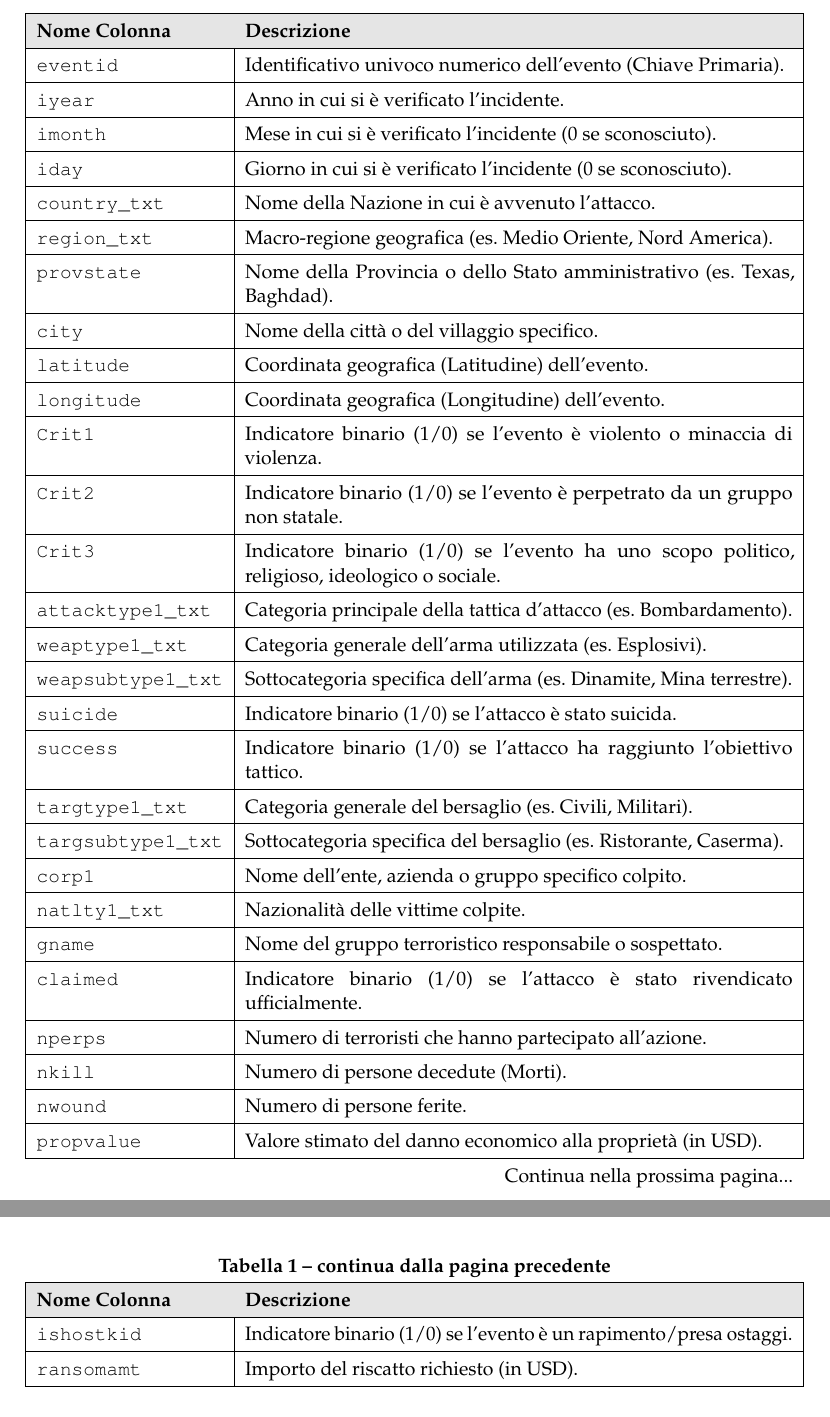
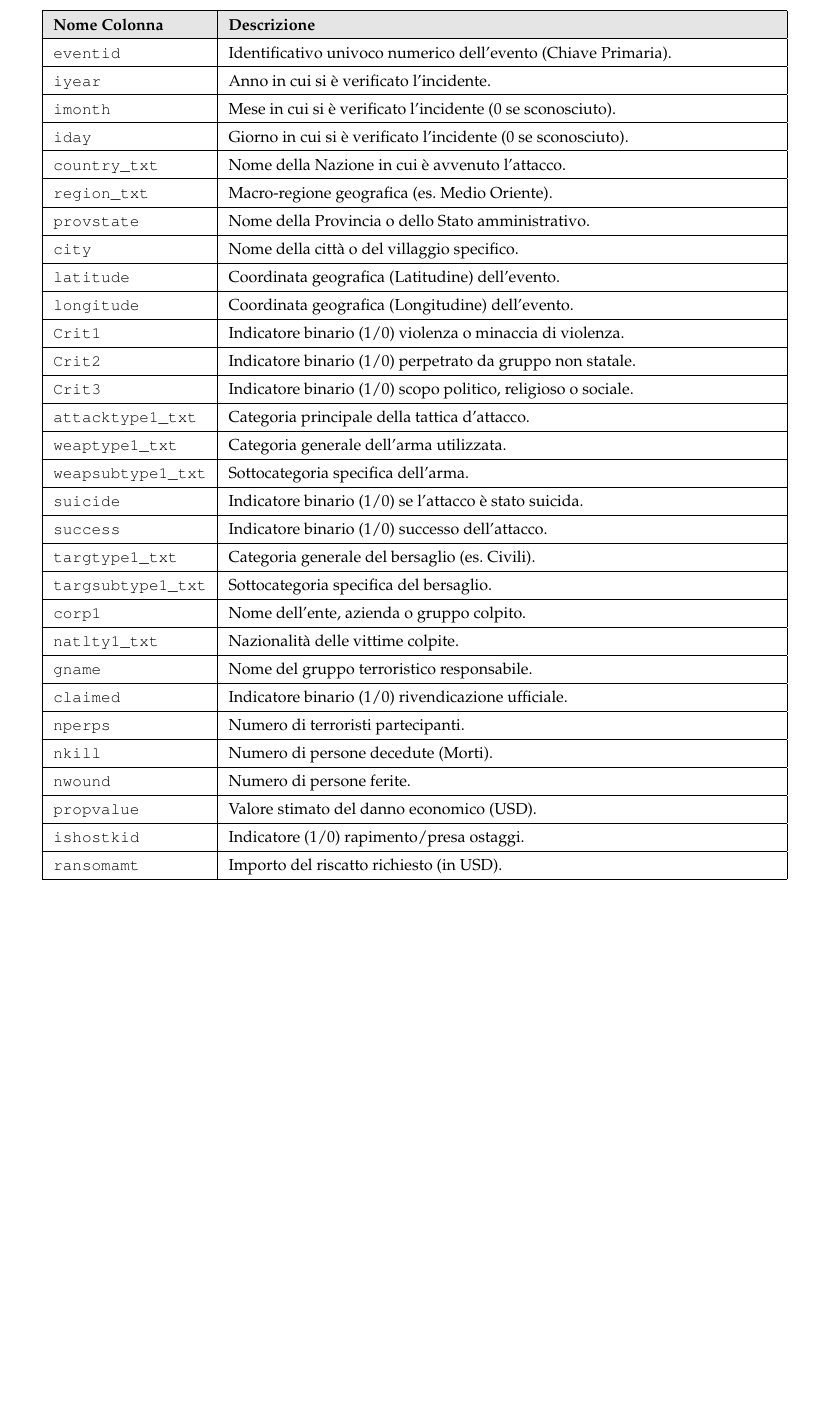
Before and after one commit to antoniodam03/ProgettoProjectManagementeBusinessIntelligence, a LaTeX book (Progetto/main.tex, which reads Progetto/introduction/introduction.tex): two parts of pages 7 and 8 of 24 before the commit and part of page 7 of 24 after it, the two joined at a grey line, cut so that both start at the same text, the shorter picture padded with empty space. Compiled offline with pdfLaTeX.

Commit message:
Modifica table su indroduction

```diff
--- a/Progetto/introduction/introduction.tex
+++ b/Progetto/introduction/introduction.tex
@@ -29,28 +32,10 @@ Di seguito viene riportato il \textit{Dizionario dei Dati} (Tabella \ref{tab:dat
+    \label{tab:dataset_description}
 
-\caption{Elenco completo delle 27 variabili selezionate dal GTD.}
-\label{tab:dataset_description} \\
-
-% --- INTESTAZIONE PRIMA PAGINA ---
+    % Definisce la larghezza: l = left, p = paragrafo con larghezza fissa
+    \begin{tabular}{|l|p{0.70\textwidth}|}
         \hline
         \rowcolor[gray]{0.9} \textbf{Nome Colonna} & \textbf{Descrizione} \\
         \hline
-\endfirsthead
-
-% --- INTESTAZIONE PAGINE SUCCESSIVE ---
-\multicolumn{2}{c}{\textbf{\tablename\ \thetable{} -- continua dalla pagina precedente}} \\
-\hline
-\rowcolor[gray]{0.9} \textbf{Nome Colonna} & \textbf{Descrizione} \\
-\hline
-\endhead
-
-% --- PIÈ DI PAGINA ---
-\hline
-\multicolumn{2}{r}{Continua nella prossima pagina...} \\
-\endfoot
-
-% --- FINE TABELLA ---
-\hline
-\endlastfoot
 
         % --- 1. IDENTIFICATIVI E TEMPO ---
         \texttt{eventid} & Identificativo univoco numerico dell'evento (Chiave Primaria). \\
@@ -65,9 +50,9 @@ Di seguito viene riportato il \textit{Dizionario dei Dati} (Tabella \ref{tab:dat
         % --- 2. GEOGRAFIA ---
         \texttt{country\_txt} & Nome della Nazione in cui è avvenuto l'attacco. \\
         \hline
-\texttt{region\_txt} & Macro-regione geografica (es. Medio Oriente, Nord America). \\
+        \texttt{region\_txt} & Macro-regione geografica (es. Medio Oriente). \\
         \hline
-\texttt{provstate} & Nome della Provincia o dello Stato amministrativo (es. Texas, Baghdad). \\
+        \texttt{provstate} & Nome della Provincia o dello Stato amministrativo. \\
         \hline
         \texttt{city} & Nome della città o del villaggio specifico. \\
         \hline
@@ -76,43 +61,42 @@ Di seguito viene riportato il \textit{Dizionario dei Dati} (Tabella \ref{tab:dat
         \texttt{longitude} & Coordinata geografica (Longitudine) dell'evento. \\
         \hline
 
-\texttt{Crit1} & Indicatore binario (1/0) se l'evento è violento o minaccia di violenza. \\
+        % --- CRITERI ---
+        \texttt{Crit1} & Indicatore binario (1/0) violenza o minaccia di violenza. \\
         \hline
-
-\texttt{Crit2} & Indicatore binario (1/0) se l’evento è perpetrato da un gruppo non statale. \\
+        \texttt{Crit2} & Indicatore binario (1/0) perpetrato da gruppo non statale. \\
         \hline
-
-\texttt{Crit3} & Indicatore binario (1/0) se l’evento ha uno scopo politico, religioso, ideologico o sociale. \\
+        \texttt{Crit3} & Indicatore binario (1/0) scopo politico, religioso o sociale. \\
         \hline
 
         % --- 3. TATTICHE E ARMI ---
-\texttt{attacktype1\_txt} & Categoria principale della tattica d'attacco (es. Bombardamento). \\
+        \texttt{attacktype1\_txt} & Categoria principale della tattica d'attacco. \\
         \hline
-\texttt{weaptype1\_txt} & Categoria generale dell'arma utilizzata (es. Esplosivi). \\
+        \texttt{weaptype1\_txt} & Categoria generale dell'arma utilizzata. \\
         \hline
-\texttt{weapsubtype1\_txt} & Sottocategoria specifica dell'arma (es. Dinamite, Mina terrestre). \\
+        \texttt{weapsubtype1\_txt} & Sottocategoria specifica dell'arma. \\
         \hline
         \texttt{suicide} & Indicatore binario (1/0) se l'attacco è stato suicida. \\
         \hline
-\texttt{success} & Indicatore binario (1/0) se l'attacco ha raggiunto l'obiettivo tattico. \\
+        \texttt{success} & Indicatore binario (1/0) successo dell'attacco. \\
         \hline
 
         % --- 4. OBIETTIVI ---
-\texttt{targtype1\_txt} & Categoria generale del bersaglio (es. Civili, Militari). \\
+        \texttt{targtype1\_txt} & Categoria generale del bersaglio (es. Civili). \\
         \hline
-\texttt{targsubtype1\_txt} & Sottocategoria specifica del bersaglio (es. Ristorante, Caserma). \\
+        \texttt{targsubtype1\_txt} & Sottocategoria specifica del bersaglio. \\
         \hline
-\texttt{corp1} & Nome dell'ente, azienda o gruppo specifico colpito. \\
+        \texttt{corp1} & Nome dell'ente, azienda o gruppo colpito. \\
         \hline
         \texttt{natlty1\_txt} & Nazionalità delle vittime colpite. \\
         \hline
 
         % --- 5. GRUPPI E TERRORISTI ---
-\texttt{gname} & Nome del gruppo terroristico responsabile o sospettato. \\
+        \texttt{gname} & Nome del gruppo terroristico responsabile. \\
         \hline
-\texttt{claimed} & Indicatore binario (1/0) se l'attacco è stato rivendicato ufficialmente. \\
+        \texttt{claimed} & Indicatore binario (1/0) rivendicazione ufficiale. \\
         \hline
-\texttt{nperps} & Numero di terroristi che hanno partecipato all'azione. \\
+        \texttt{nperps} & Numero di terroristi partecipanti. \\
         \hline
 
         % --- 6. IMPATTO E VITTIME ---
@@ -120,13 +104,14 @@ Di seguito viene riportato il \textit{Dizionario dei Dati} (Tabella \ref{tab:dat
         \hline
         \texttt{nwound} & Numero di persone ferite. \\
         \hline
-\texttt{propvalue} & Valore stimato del danno economico alla proprietà (in USD). \\
+        \texttt{propvalue} & Valore stimato del danno economico (USD). \\
         \hline
-\texttt{ishostkid} & Indicatore binario (1/0) se l'evento è un rapimento/presa ostaggi. \\
+        \texttt{ishostkid} & Indicatore (1/0) rapimento/presa ostaggi. \\
         \hline
         \texttt{ransomamt} & Importo del riscatto richiesto (in USD). \\
-
-\end{longtable}
+        \hline
+    \end{tabular}
+\end{table}
 
 
 
```
Also changed, not shown: Progetto/introduction/introduction.tex (5 more changed lines), 14 other files. Lines whose indentation alone changed are shown as unchanged.
